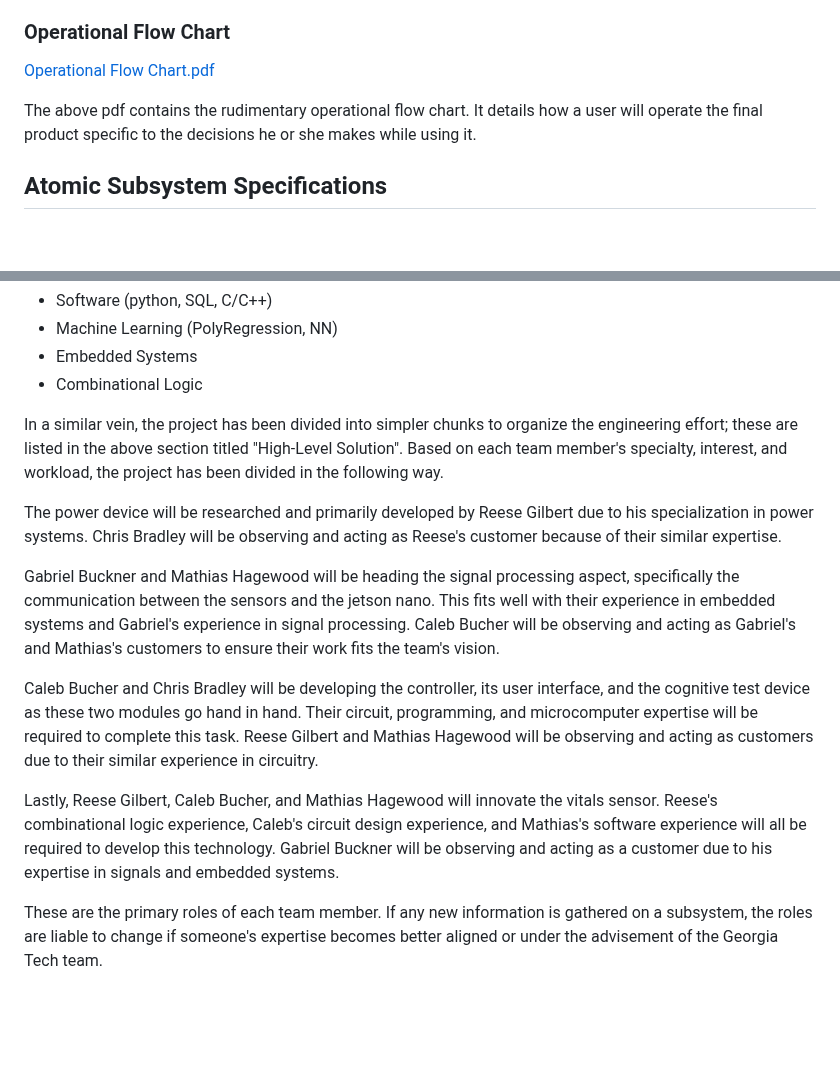
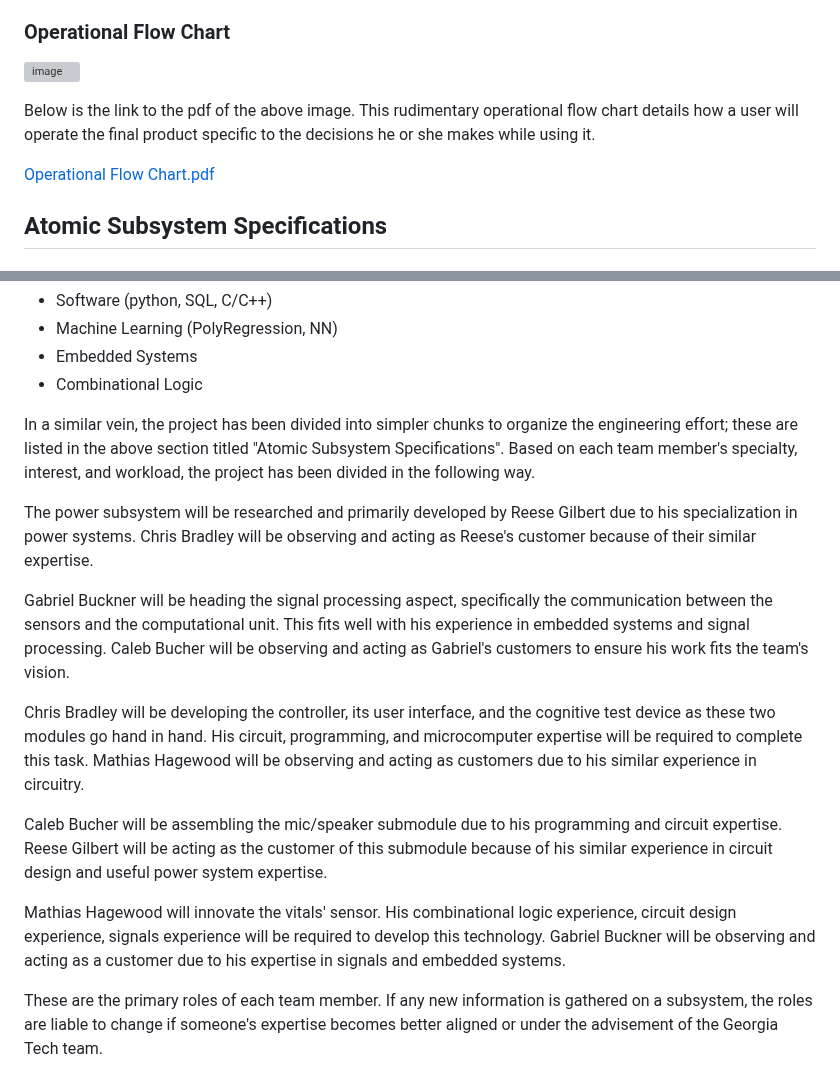
Before and after one commit to superhotbacon/F24_Team5_DARPA_Triage_Drone, a Markdown page: Reports/Conceputal Design Final/Conceptual Design.md, 2 parts joined by grey strips. GitHub-like rendering; blank space fills up the shorter version; grey boxes are pictures that could not be loaded.

Commit message:
Update sensor submodule and skills section

```diff
--- a/Reports/Conceputal Design Final/Conceptual Design.md
+++ b/Reports/Conceputal Design Final/Conceptual Design.md
@@ -108,9 +108,11 @@ The linked document contains the hardware block diagram created in Visio, center
 
 
 ### Operational Flow Chart
+![image](https://github.com/user-attachments/assets/9e579383-cfb5-4ee4-8baa-bafd00e4c29a)
+
+Below is the link to the pdf of the above image. This rudimentary operational flow chart details how a user will operate the final product specific to the decisions he or she makes while using it.
+
 [Operational Flow Chart.pdf](https://github.com/user-attachments/files/17498367/Operational.Flow.Chart.pdf)
-
-The above pdf contains the rudimentary operational flow chart. It details how a user will operate the final product specific to the decisions he or she makes while using it.
 
 
 ## Atomic Subsystem Specifications
@@ -286,15 +290,17 @@ Mathias Hagewood
 - Embedded Systems
 - Combinational Logic
 
-In a similar vein, the project has been divided into simpler chunks to organize the engineering effort; these are listed in the above section titled "High-Level Solution". Based on each team member's specialty, interest, and workload, the project has been divided in the following way.
+In a similar vein, the project has been divided into simpler chunks to organize the engineering effort; these are listed in the above section titled "Atomic Subsystem Specifications". Based on each team member's specialty, interest, and workload, the project has been divided in the following way.
 
-The power device will be researched and primarily developed by Reese Gilbert due to his specialization in power systems. Chris Bradley will be observing and acting as Reese's customer because of their similar expertise.
+The power subsystem will be researched and primarily developed by Reese Gilbert due to his specialization in power systems. Chris Bradley will be observing and acting as Reese's customer because of their similar expertise.
 
-Gabriel Buckner and Mathias Hagewood will be heading the signal processing aspect, specifically the communication between the sensors and the jetson nano. This fits well with their experience in embedded systems and Gabriel's experience in signal processing. Caleb Bucher will be observing and acting as Gabriel's and Mathias's customers to ensure their work fits the team's vision.
+Gabriel Buckner will be heading the signal processing aspect, specifically the communication between the sensors and the computational unit. This fits well with his experience in embedded systems and signal processing. Caleb Bucher will be observing and acting as Gabriel's customers to ensure his work fits the team's vision.
 
-Caleb Bucher and Chris Bradley will be developing the controller, its user interface, and the cognitive test device as these two modules go hand in hand. Their circuit, programming, and microcomputer expertise will be required to complete this task. Reese Gilbert and Mathias Hagewood will be observing and acting as customers due to their similar experience in circuitry.
+Chris Bradley will be developing the controller, its user interface, and the cognitive test device as these two modules go hand in hand. His circuit, programming, and microcomputer expertise will be required to complete this task. Mathias Hagewood will be observing and acting as customers due to his similar experience in circuitry.
 
-Lastly, Reese Gilbert, Caleb Bucher, and Mathias Hagewood will innovate the vitals sensor. Reese's combinational logic experience, Caleb's circuit design experience, and Mathias's software experience will all be required to develop this technology. Gabriel Buckner will be observing and acting as a customer due to his expertise in signals and embedded systems.
+Caleb Bucher will be assembling the mic/speaker submodule due to his programming and circuit expertise. Reese Gilbert will be acting as the customer of this submodule because of his similar experience in circuit design and useful power system expertise.
+
+Mathias Hagewood will innovate the vitals' sensor. His combinational logic experience, circuit design experience, signals experience will be required to develop this technology. Gabriel Buckner will be observing and acting as a customer due to his expertise in signals and embedded systems.
 
 These are the primary roles of each team member. If any new information is gathered on a subsystem, the roles are liable to change if someone's expertise becomes better aligned or under the advisement of the Georgia Tech team.
 
```
Also changed, not shown: other parts of Reports/Conceputal Design Final/Conceptual Design.md (+2 -0 lines).
